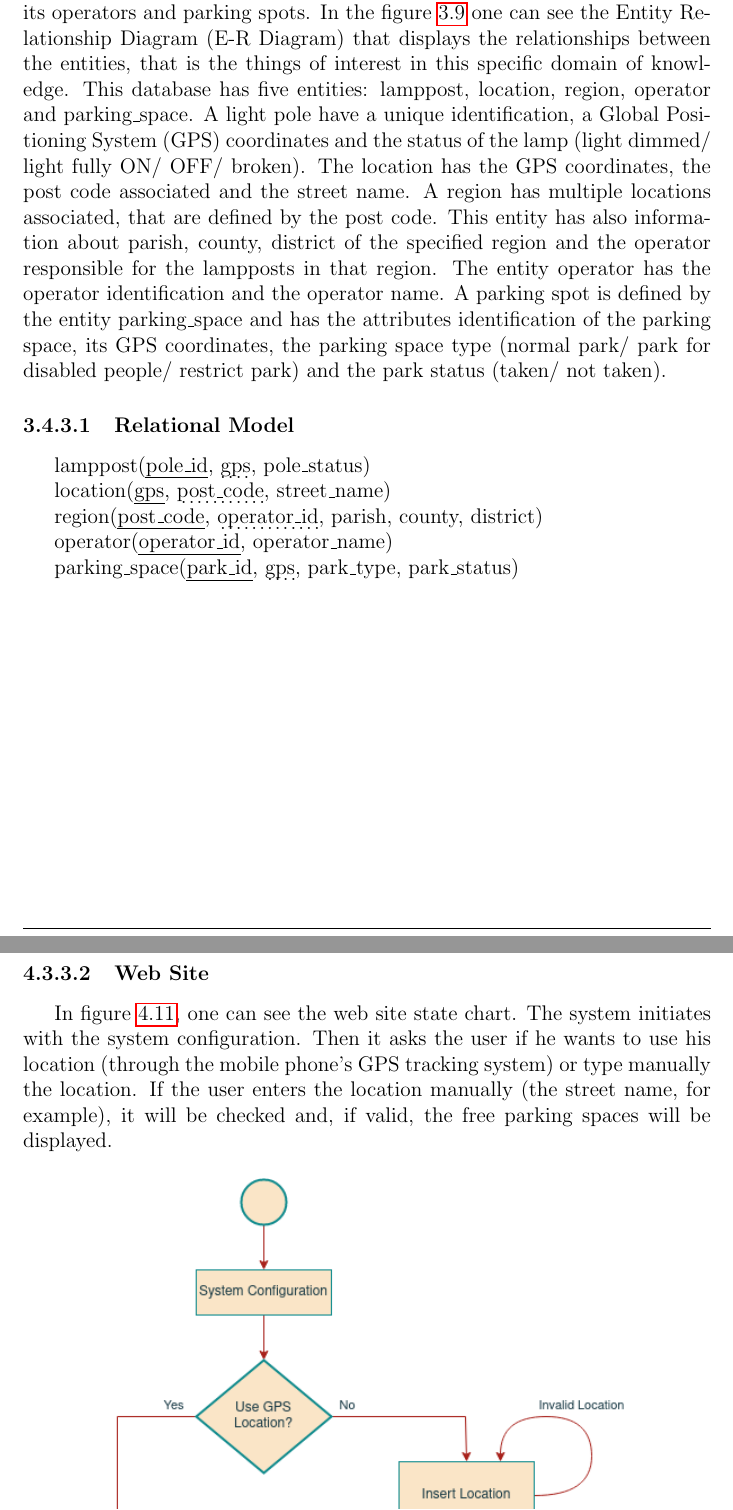
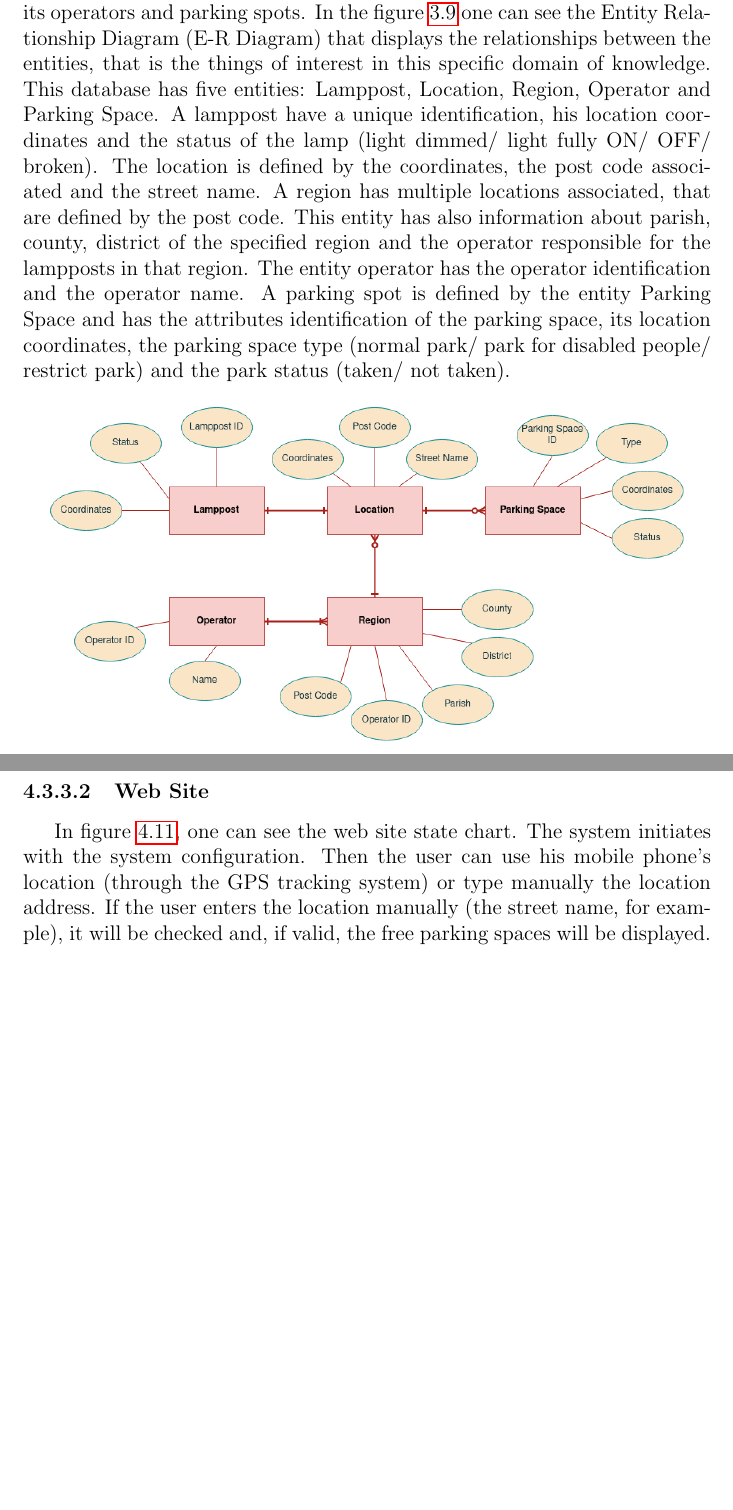
Before and after one commit to ESRGgroup9/slipad, a LaTeX thesis (project/report/report.tex, which reads project/report/texts/remote_system.tex, project/report/texts/system.tex): two parts of pages 28 and 44 of 55 before the commit and two parts of pages 27 and 42 of 53 after it, joined at a grey line, cut so that both start at the same text, the shorter picture padded with empty space. Compiled offline with pdfLaTeX.

Commit message:
database and remote sys

```diff
--- a/project/report/texts/remote_system.tex
+++ b/project/report/texts/remote_system.tex
@@ -64,7 +64,7 @@ In the figure \ref{fig:StateChart_application} is represented the state chart of
 
 \subsubsection{Web Site}
 
-In figure \ref{fig:StateChart_WebSite}, one can see the web site state chart. The system initiates with the system configuration. Then it asks the user if he wants to use his location (through the mobile phone's GPS tracking system) or type manually the location. If the user enters the location manually (the street name, for example), it will be checked and, if valid, the free parking spaces will be displayed.
+In figure \ref{fig:StateChart_WebSite}, one can see the web site state chart. The system initiates with the system configuration. Then the user can use his mobile phone's location (through the GPS tracking system) or type manually the location address. If the user enters the location manually (the street name, for example), it will be checked and, if valid, the free parking spaces will be displayed.
 
 \begin{figure}[H]
         \centering
--- a/project/report/texts/system.tex
+++ b/project/report/texts/system.tex
@@ -122,19 +122,19 @@ In figure \ref{fig:gateway_sw_arch} is shown the software architecture of gatewa
 
 \clearpage
 \subsection{Database E-R Diagram}
-In the database will be stored all the information about each lamppost, its operators and parking spots. In the figure \ref{fig:Database} one can see the Entity Relationship Diagram (E-R Diagram) that displays the relationships between the entities, that is the things of interest in this specific domain of knowledge. This database has five entities: lamppost, location, region, operator and parking\_space. A light pole have a unique identification, a \ac{gps} coordinates and the status of the lamp (light dimmed/ light fully ON/ OFF/ broken). The location has the \ac{gps} coordinates, the post code associated and the street name. A region has multiple locations associated, that are defined by the post code. This entity has also information about parish, county, district of the specified region and the operator responsible for the lampposts in that region. The entity operator has the operator identification and the operator name. A parking spot is defined by the entity parking\_space and has the attributes identification of the parking space, its \ac{gps} coordinates, the parking space type (normal park/ park for disabled people/ restrict park) and the park status (taken/ not taken).
+In the database will be stored all the information about each lamppost, its operators and parking spots. In the figure \ref{fig:Database} one can see the Entity Relationship Diagram (E-R Diagram) that displays the relationships between the entities, that is the things of interest in this specific domain of knowledge. This database has five entities: Lamppost, Location, Region, Operator and Parking Space. A lamppost have a unique identification, his location coordinates and the status of the lamp (light dimmed/ light fully ON/ OFF/ broken). The location is defined by the coordinates, the post code associated and the street name. A region has multiple locations associated, that are defined by the post code. This entity has also information about parish, county, district of the specified region and the operator responsible for the lampposts in that region. The entity operator has the operator identification and the operator name. A parking spot is defined by the entity Parking Space and has the attributes identification of the parking space, its location coordinates, the parking space type (normal park/ park for disabled people/ restrict park) and the park status (taken/ not taken).
 
-\subsubsection{Relational Model}
-
-lamppost(\uline{pole\_id}, \dotuline{gps}, pole\_status)
-
-location(\uline{gps}, \dotuline{post\_code}, street\_name)
-
-region(\uline{post\_code}, \dotuline{operator\_id}, parish, county, district)
-
-operator(\uline{operator\_id}, operator\_name)
-
-parking\_space(\uline{park\_id}, \dotuline{gps}, park\_type, park\_status)
+%\subsubsection{Relational Model}
+%
+%lamppost(\uline{pole\_id}, \dotuline{gps}, pole\_status)
+%
+%location(\uline{gps}, \dotuline{post\_code}, street\_name)
+%
+%region(\uline{post\_code}, \dotuline{operator\_id}, parish, county, district)
+%
+%operator(\uline{operator\_id}, operator\_name)
+%
+%parking\_space(\uline{park\_id}, \dotuline{gps}, park\_type, park\_status)
 
 \begin{figure}[ht]
         \centering
```
Also changed, not shown: project/report/images/06remote_system/WebSite_StateChart.png.
